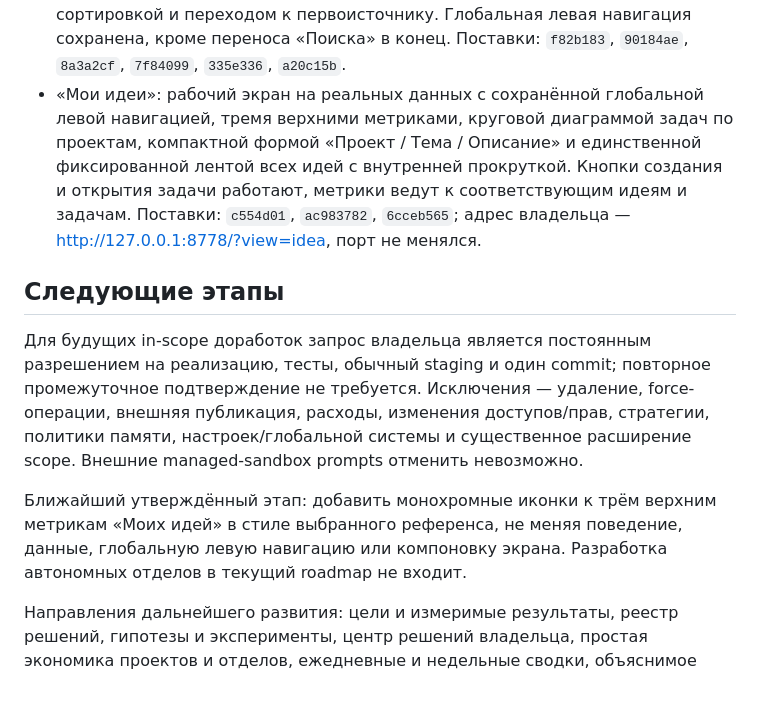
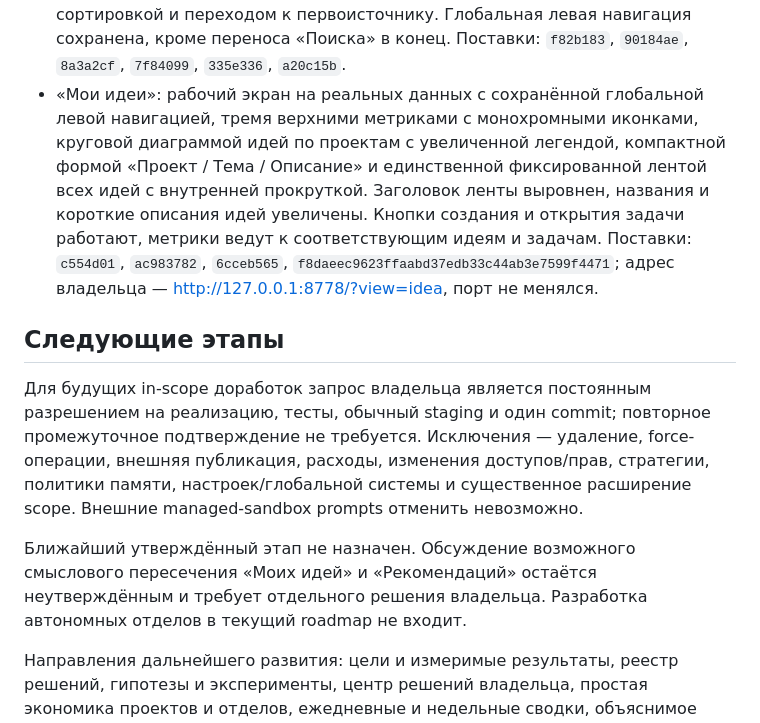
Before and after one commit to 1260s0403/metric-hit, a Markdown page: documents/roadmap.md, the part around the change. Rendered like a GitHub page; blank space fills up the shorter version.

Commit message:
docs: sync ideas dashboard context

```diff
--- a/documents/roadmap.md
+++ b/documents/roadmap.md
@@ -21,13 +21,13 @@
 - project scope MVP: «Ядро» — основной проект/control plane (`control_plane`); MetricHit — первый проект внутри системы под его управлением (`managed_project`), а не подпроект, отдел или равноправный control plane. Поддерживается один уровень подпроектов; новые задачи, рекомендации и идеи scoped с default MetricHit, а стабильные ID и legacy scope не переназначены массово.
 - reference-driven operator panel: утверждённое Codex Desktop-like dark monochrome направление (black/graphite/gray/soft off-white; без синих акцентов и светящегося белого). Завершены Projects, Tasks и Memory: icon primary nav, no duplicate project rendering, explicit project/subproject task relationship, grouped memory rows. Результат — `e3431ce52f3b81540518ede8e619b07e2b8201cd`; на поставке 28 E2E и 47 Python tests, позднейшая независимая live-проверка подтвердила current HEAD/served assets, browser screenshots и отсутствие browser errors. Макеты не считаются реальными данными.
 - принятые рабочие экраны operator panel: универсальная рабочая область подпроекта с локальным верхним меню и обзором; «Активность» с audit-потоком, рабочими фильтрами и правой панелью подробностей без изменения строк; глобальный двухколоночный «Поиск» с фильтрами, сбросом, сортировкой и переходом к первоисточнику. Глобальная левая навигация сохранена, кроме переноса «Поиска» в конец. Поставки: `f82b183`, `90184ae`, `8a3a2cf`, `7f84099`, `335e336`, `a20c15b`.
-- «Мои идеи»: рабочий экран на реальных данных с сохранённой глобальной левой навигацией, тремя верхними метриками, круговой диаграммой задач по проектам, компактной формой «Проект / Тема / Описание» и единственной фиксированной лентой всех идей с внутренней прокруткой. Кнопки создания и открытия задачи работают, метрики ведут к соответствующим идеям и задачам. Поставки: `c554d01`, `ac983782`, `6cceb565`; адрес владельца — http://127.0.0.1:8778/?view=idea, порт не менялся.
+- «Мои идеи»: рабочий экран на реальных данных с сохранённой глобальной левой навигацией, тремя верхними метриками с монохромными иконками, круговой диаграммой идей по проектам с увеличенной легендой, компактной формой «Проект / Тема / Описание» и единственной фиксированной лентой всех идей с внутренней прокруткой. Заголовок ленты выровнен, названия и короткие описания идей увеличены. Кнопки создания и открытия задачи работают, метрики ведут к соответствующим идеям и задачам. Поставки: `c554d01`, `ac983782`, `6cceb565`, `f8daeec9623ffaabd37edb33c44ab3e7599f4471`; адрес владельца — http://127.0.0.1:8778/?view=idea, порт не менялся.
 
 ## Следующие этапы
 
 Для будущих in-scope доработок запрос владельца является постоянным разрешением на реализацию, тесты, обычный staging и один commit; повторное промежуточное подтверждение не требуется. Исключения — удаление, force-операции, внешняя публикация, расходы, изменения доступов/прав, стратегии, политики памяти, настроек/глобальной системы и существенное расширение scope. Внешние managed-sandbox prompts отменить невозможно.
 
-Ближайший утверждённый этап: добавить монохромные иконки к трём верхним метрикам «Моих идей» в стиле выбранного референса, не меняя поведение, данные, глобальную левую навигацию или компоновку экрана. Разработка автономных отделов в текущий roadmap не входит.
+Ближайший утверждённый этап не назначен. Обсуждение возможного смыслового пересечения «Моих идей» и «Рекомендаций» остаётся неутверждённым и требует отдельного решения владельца. Разработка автономных отделов в текущий roadmap не входит.
 
 Направления дальнейшего развития: цели и измеримые результаты, реестр решений, гипотезы и эксперименты, центр решений владельца, простая экономика проектов и отделов, ежедневные и недельные сводки, объяснимое состояние проектов и отделов и повторно используемые шаблоны запуска. Это направления, а не реализованные функции.
 
```
Also changed, not shown: documents/operating-context.md (+1 -1 lines), knowledge/approved/current-context.md (+1 -2 lines).
